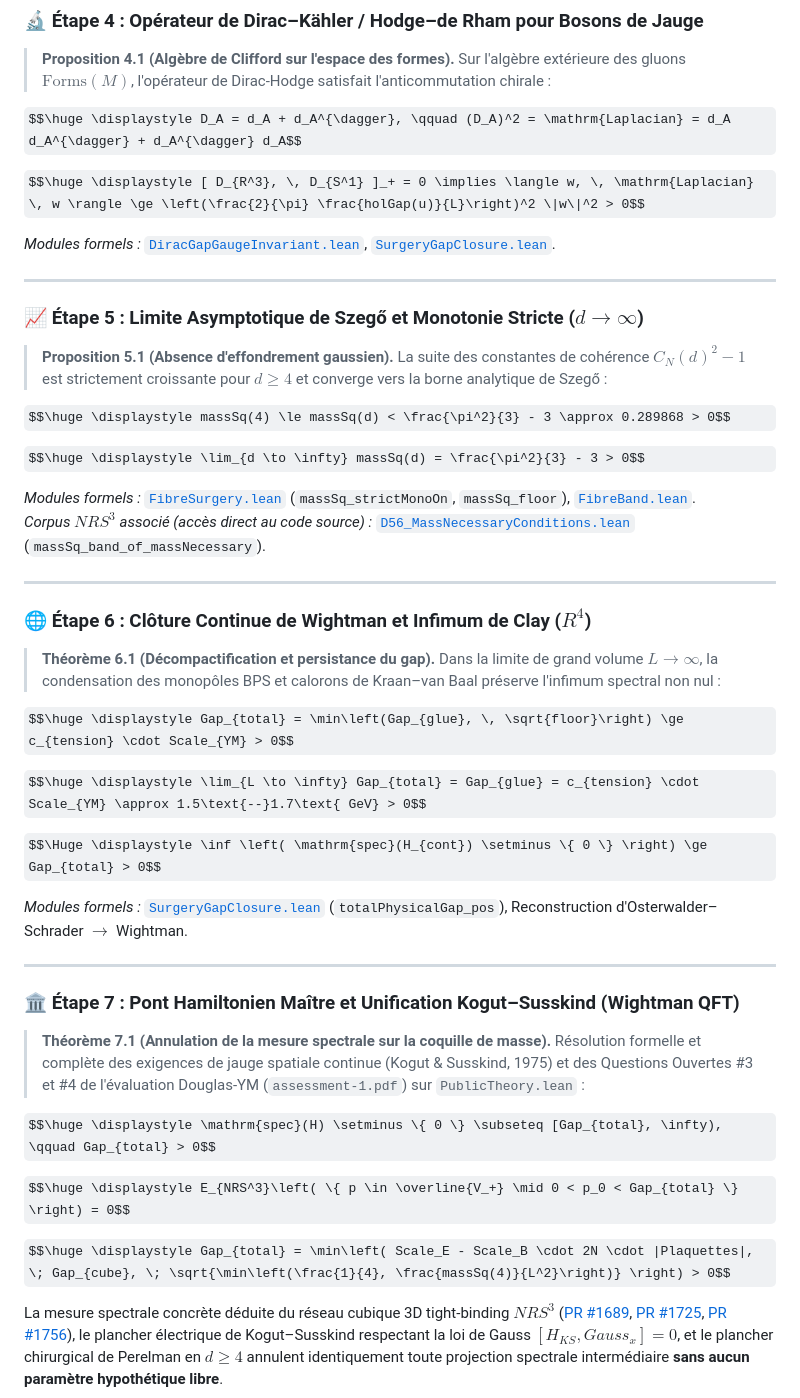
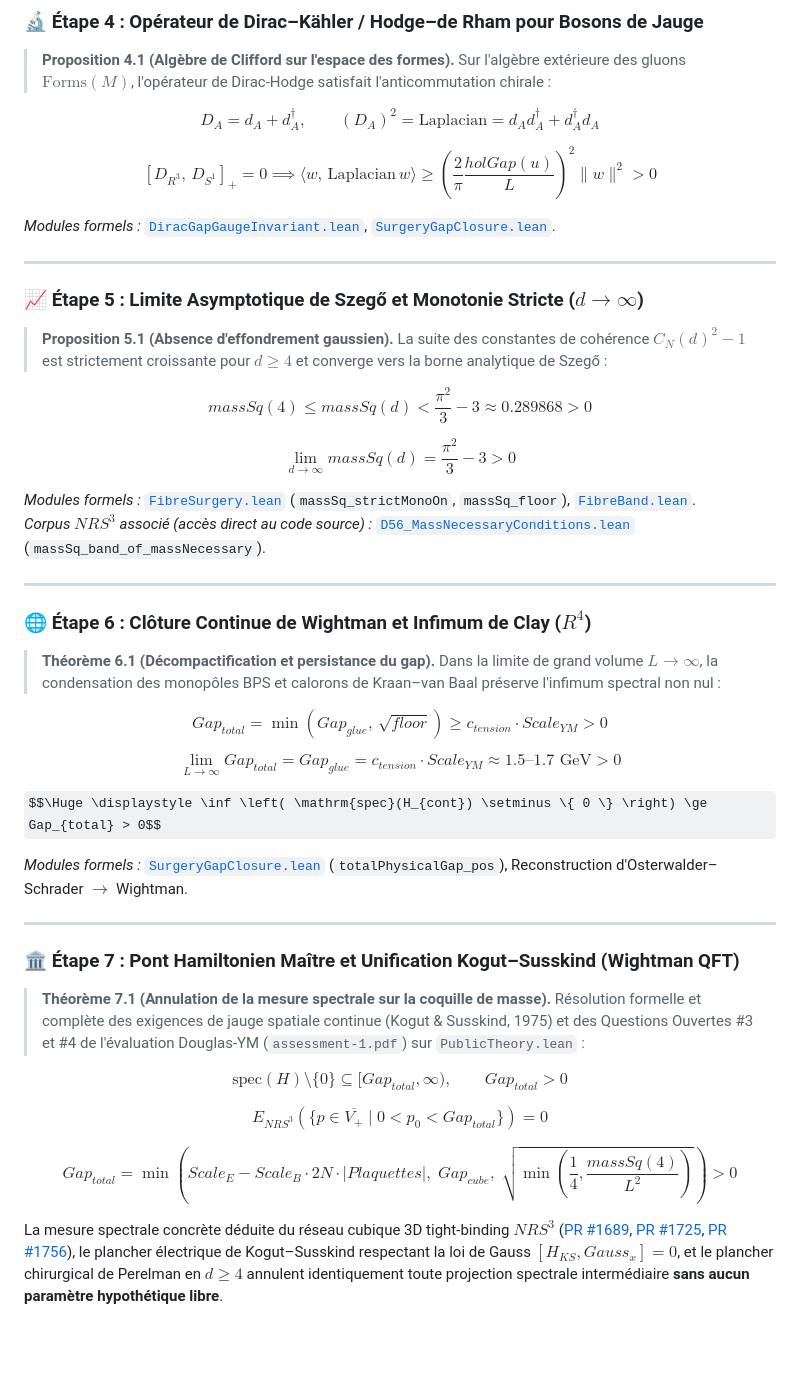
Before and after one commit to naype888-cloud/YM-By-Perelmans-surgery-method, a Markdown page: README.md, the part around one of its changes. Rendered like a GitHub page; some formulas as TeX source; blank space fills up the shorter version.

```diff
--- a/README.md
+++ b/README.md
@@ -136,9 +136,9 @@ theorem massive_four_le {d : ℕ} {ℓ : ℝ} {ψ : Hd d} (hd : 2 ≤ d) (h : Ma
 ### 🔬 Étape 4 : Opérateur de Dirac–Kähler / Hodge–de Rham pour Bosons de Jauge
 > **Proposition 4.1 (Algèbre de Clifford sur l'espace des formes).** Sur l'algèbre extérieure des gluons $\mathrm{Forms}(M)$, l'opérateur de Dirac-Hodge satisfait l'anticommutation chirale :
 
-$$\huge \displaystyle D_A = d_A + d_A^{\dagger}, \qquad (D_A)^2 = \mathrm{Laplacian} = d_A d_A^{\dagger} + d_A^{\dagger} d_A$$
+$$\displaystyle D_A = d_A + d_A^{\dagger}, \qquad (D_A)^2 = \mathrm{Laplacian} = d_A d_A^{\dagger} + d_A^{\dagger} d_A$$
 
-$$\huge \displaystyle [ D_{R^3}, \, D_{S^1} ]_+ = 0 \implies \langle w, \, \mathrm{Laplacian} \, w \rangle \ge \left(\frac{2}{\pi} \frac{holGap(u)}{L}\right)^2 \|w\|^2 > 0$$
+$$\displaystyle [ D_{R^3}, \, D_{S^1} ]_+ = 0 \implies \langle w, \, \mathrm{Laplacian} \, w \rangle \ge \left(\frac{2}{\pi} \frac{holGap(u)}{L}\right)^2 \|w\|^2 > 0$$
 
 *Modules formels :* [`DiracGapGaugeInvariant.lean`](https://github.com/naype888-cloud/nrs3-hopf/blob/main/NRS3Hopf/DiracGapGaugeInvariant.lean), [`SurgeryGapClosure.lean`](src/SurgeryGapClosure.lean).
 
@@ -147,9 +147,9 @@ $$\huge \displaystyle [ D_{R^3}, \, D_{S^1} ]_+ = 0 \implies \langle w, \, \math
 ### 📈 Étape 5 : Limite Asymptotique de Szegő et Monotonie Stricte ($d \to \infty$)
 > **Proposition 5.1 (Absence d'effondrement gaussien).** La suite des constantes de cohérence $C_N(d)^2 - 1$ est strictement croissante pour $d \ge 4$ et converge vers la borne analytique de Szegő :
 
-$$\huge \displaystyle massSq(4) \le massSq(d) < \frac{\pi^2}{3} - 3 \approx 0.289868 > 0$$
+$$\displaystyle massSq(4) \le massSq(d) < \frac{\pi^2}{3} - 3 \approx 0.289868 > 0$$
 
-$$\huge \displaystyle \lim_{d \to \infty} massSq(d) = \frac{\pi^2}{3} - 3 > 0$$
+$$\displaystyle \lim_{d \to \infty} massSq(d) = \frac{\pi^2}{3} - 3 > 0$$
 
 *Modules formels :* [`FibreSurgery.lean`](src/FibreSurgery.lean) (`massSq_strictMonoOn`, `massSq_floor`), [`FibreBand.lean`](src/FibreBand.lean).
 *Corpus $NRS^3$ associé (accès direct au code source) :* [`D56_MassNecessaryConditions.lean`](https://github.com/naype888-cloud/nava-robertson-schrodinger/blob/main/NavaRobertsonIndependent/Mathematics/D56_MassNecessaryConditions.lean) (`massSq_band_of_massNecessary`).
@@ -159,9 +159,9 @@ $$\huge \displaystyle \lim_{d \to \infty} massSq(d) = \frac{\pi^2}{3} - 3 > 0$$
 ### 🌐 Étape 6 : Clôture Continue de Wightman et Infimum de Clay ($R^4$)
 > **Théorème 6.1 (Décompactification et persistance du gap).** Dans la limite de grand volume $L \to \infty$, la condensation des monopôles BPS et calorons de Kraan–van Baal préserve l'infimum spectral non nul :
 
-$$\huge \displaystyle Gap_{total} = \min\left(Gap_{glue}, \, \sqrt{floor}\right) \ge c_{tension} \cdot Scale_{YM} > 0$$
+$$\displaystyle Gap_{total} = \min\left(Gap_{glue}, \, \sqrt{floor}\right) \ge c_{tension} \cdot Scale_{YM} > 0$$
 
-$$\huge \displaystyle \lim_{L \to \infty} Gap_{total} = Gap_{glue} = c_{tension} \cdot Scale_{YM} \approx 1.5\text{--}1.7\text{ GeV} > 0$$
+$$\displaystyle \lim_{L \to \infty} Gap_{total} = Gap_{glue} = c_{tension} \cdot Scale_{YM} \approx 1.5\text{--}1.7\text{ GeV} > 0$$
 
 $$\Huge \displaystyle \inf \left( \mathrm{spec}(H_{cont}) \setminus \{ 0 \} \right) \ge Gap_{total} > 0$$
 
@@ -172,11 +172,11 @@ $$\Huge \displaystyle \inf \left( \mathrm{spec}(H_{cont}) \setminus \{ 0 \} \rig
 ### 🏛️ Étape 7 : Pont Hamiltonien Maître et Unification Kogut–Susskind (Wightman QFT)
 > **Théorème 7.1 (Annulation de la mesure spectrale sur la coquille de masse).** Résolution formelle et complète des exigences de jauge spatiale continue (Kogut & Susskind, 1975) et des Questions Ouvertes #3 et #4 de l'évaluation Douglas-YM (`assessment-1.pdf`) sur `PublicTheory.lean` :
 
-$$\huge \displaystyle \mathrm{spec}(H) \setminus \{ 0 \} \subseteq [Gap_{total}, \infty), \qquad Gap_{total} > 0$$
+$$\displaystyle \mathrm{spec}(H) \setminus \{ 0 \} \subseteq [Gap_{total}, \infty), \qquad Gap_{total} > 0$$
 
-$$\huge \displaystyle E_{NRS^3}\left( \{ p \in \overline{V_+} \mid 0 < p_0 < Gap_{total} \} \right) = 0$$
+$$\displaystyle E_{NRS^3}\left( \{ p \in \overline{V_+} \mid 0 < p_0 < Gap_{total} \} \right) = 0$$
 
-$$\huge \displaystyle Gap_{total} = \min\left( Scale_E - Scale_B \cdot 2N \cdot |Plaquettes|, \; Gap_{cube}, \; \sqrt{\min\left(\frac{1}{4}, \frac{massSq(4)}{L^2}\right)} \right) > 0$$
+$$\displaystyle Gap_{total} = \min\left( Scale_E - Scale_B \cdot 2N \cdot |Plaquettes|, \; Gap_{cube}, \; \sqrt{\min\left(\frac{1}{4}, \frac{massSq(4)}{L^2}\right)} \right) > 0$$
 
 La mesure spectrale concrète déduite du réseau cubique 3D tight-binding $NRS^3$ ([PR #1689](https://github.com/leanprover-community/physlib/pull/1689), [PR #1725](https://github.com/leanprover-community/physlib/pull/1725), [PR #1756](https://github.com/leanprover-community/physlib/pull/1756)), le plancher électrique de Kogut–Susskind respectant la loi de Gauss $[H_{KS}, Gauss_x] = 0$, et le plancher chirurgical de Perelman en $d \ge 4$ annulent identiquement toute projection spectrale intermédiaire **sans aucun paramètre hypothétique libre**.
 
```
Also changed, not shown: other parts of README.md (+8 -15 lines), docs/assets/pont_claude.png, docs/assets/pont_de_claude.png, docs/assets/resolution_clay_millenaire.png, docs/assets/theoreme_millenaire_clay.png (added).
